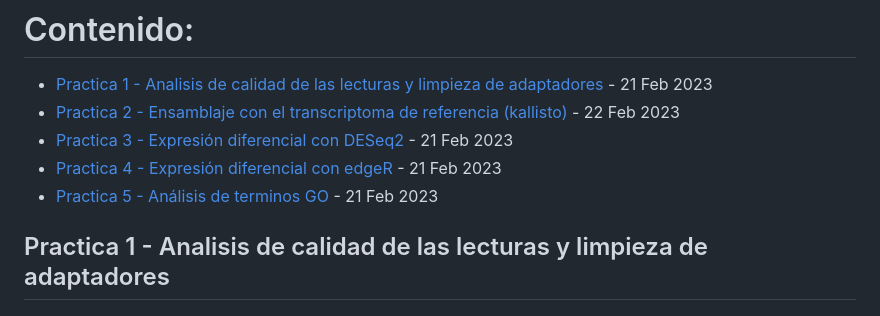
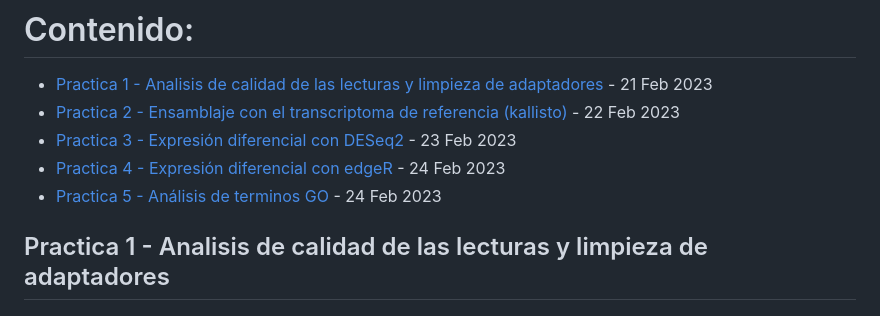
Before and after one commit to EveliaCoss/RNAseq_classFEB2023, a Markdown page: RNA_seq/README.md, the part around the change. Drawn GitHub-style.

```diff
--- a/RNA_seq/README.md
+++ b/RNA_seq/README.md
@@ -2,9 +2,9 @@
 
 - [Practica 1 - Analisis de calidad de las lecturas y limpieza de adaptadores](#practica1) - 21 Feb 2023
 - [Practica 2 - Ensamblaje con el transcriptoma de referencia (kallisto)](#practica2) - 22 Feb 2023
-- [Practica 3 - Expresión diferencial con DESeq2](#practica3) - 21 Feb 2023
-- [Practica 4 - Expresión diferencial con edgeR](#practica4) - 21 Feb 2023
-- [Practica 5 - Análisis de terminos GO](#practica5) - 21 Feb 2023
+- [Practica 3 - Expresión diferencial con DESeq2](#practica3) - 23 Feb 2023
+- [Practica 4 - Expresión diferencial con edgeR](#practica4) - 24 Feb 2023
+- [Practica 5 - Análisis de terminos GO](#practica5) - 24 Feb 2023
 
 ## Practica 1 - Analisis de calidad de las lecturas y limpieza de adaptadores  <a name="practica1"></a>
 
```
